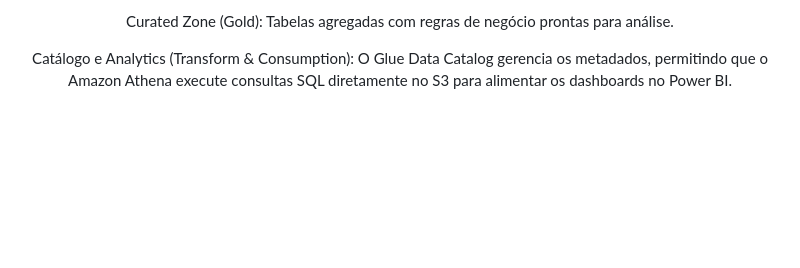
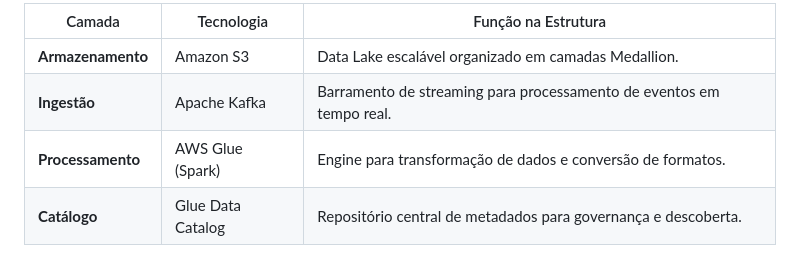
Before and after one commit to Thiago-code-lab/tour4friends-datalake, a Markdown page: README.md, the part around one of its changes. GitHub-like rendering; blank space fills up the shorter version.

```diff
--- a/README.md
+++ b/README.md
@@ -106,4 +122,7 @@ Processed Zone (Silver): Dados limpos, tipados e convertidos para formato coluna
 
-Curated Zone (Gold): Tabelas agregadas com regras de negócio prontas para análise.
-
-Catálogo e Analytics (Transform & Consumption): O Glue Data Catalog gerencia os metadados, permitindo que o Amazon Athena execute consultas SQL diretamente no S3 para alimentar os dashboards no Power BI.
+| Camada | Tecnologia | Função na Estrutura |
+| --- | --- | --- |
+| **Armazenamento** | Amazon S3 | Data Lake escalável organizado em camadas Medallion. |
+| **Ingestão** | Apache Kafka | Barramento de streaming para processamento de eventos em tempo real. |
+| **Processamento** | AWS Glue (Spark) | Engine para transformação de dados e conversão de formatos. |
+| **Catálogo** | Glue Data Catalog | Repositório central de metadados para governança e descoberta. |
```
Also changed, not shown: other parts of README.md (+38 -22 lines).
